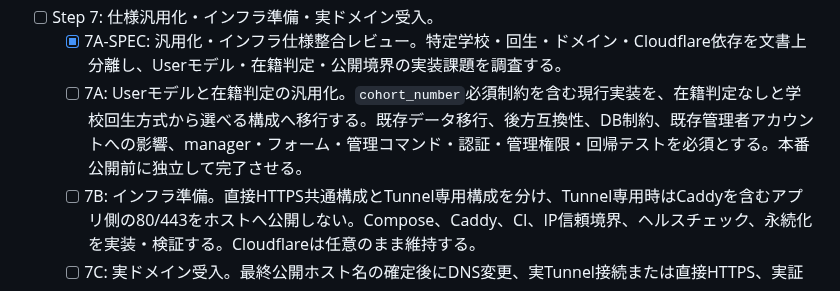
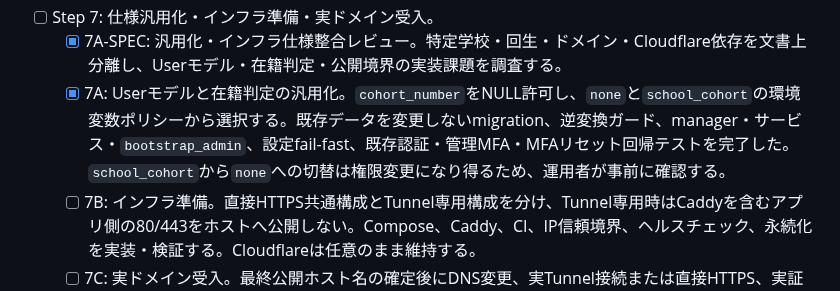
Before and after one commit to kade-6174/Acervo, a Markdown page: PLAN.md, the part around the change. Drawn GitHub-style.

```diff
--- a/PLAN.md
+++ b/PLAN.md
@@ -98,7 +98,7 @@
   - [x] 6C: 最後の管理者向けサーバー管理コマンド、統合・本番相当検証。
 - [ ] Step 7: 仕様汎用化・インフラ準備・実ドメイン受入。
   - [x] 7A-SPEC: 汎用化・インフラ仕様整合レビュー。特定学校・回生・ドメイン・Cloudflare依存を文書上分離し、Userモデル・在籍判定・公開境界の実装課題を調査する。
-  - [ ] 7A: Userモデルと在籍判定の汎用化。`cohort_number`必須制約を含む現行実装を、在籍判定なしと学校回生方式から選べる構成へ移行する。既存データ移行、後方互換性、DB制約、既存管理者アカウントへの影響、manager・フォーム・管理コマンド・認証・管理権限・回帰テストを必須とする。本番公開前に独立して完了させる。
+  - [x] 7A: Userモデルと在籍判定の汎用化。`cohort_number`をNULL許可し、`none`と`school_cohort`の環境変数ポリシーから選択する。既存データを変更しないmigration、逆変換ガード、manager・サービス・`bootstrap_admin`、設定fail-fast、既存認証・管理MFA・MFAリセット回帰テストを完了した。`school_cohort`から`none`への切替は権限変更になり得るため、運用者が事前に確認する。
   - [ ] 7B: インフラ準備。直接HTTPS共通構成とTunnel専用構成を分け、Tunnel専用時はCaddyを含むアプリ側の80/443をホストへ公開しない。Compose、Caddy、CI、IP信頼境界、ヘルスチェック、永続化を実装・検証する。Cloudflareは任意のまま維持する。
   - [ ] 7C: 実ドメイン受入。最終公開ホスト名の確定後にDNS変更、実Tunnel接続または直接HTTPS、実証明書、Recovery Codes、端末内・同期パスキー、Chrome以外の実運用対象ブラウザを受入確認する。
 
```
Also changed, not shown: STATUS.md (+7 -3 lines).
